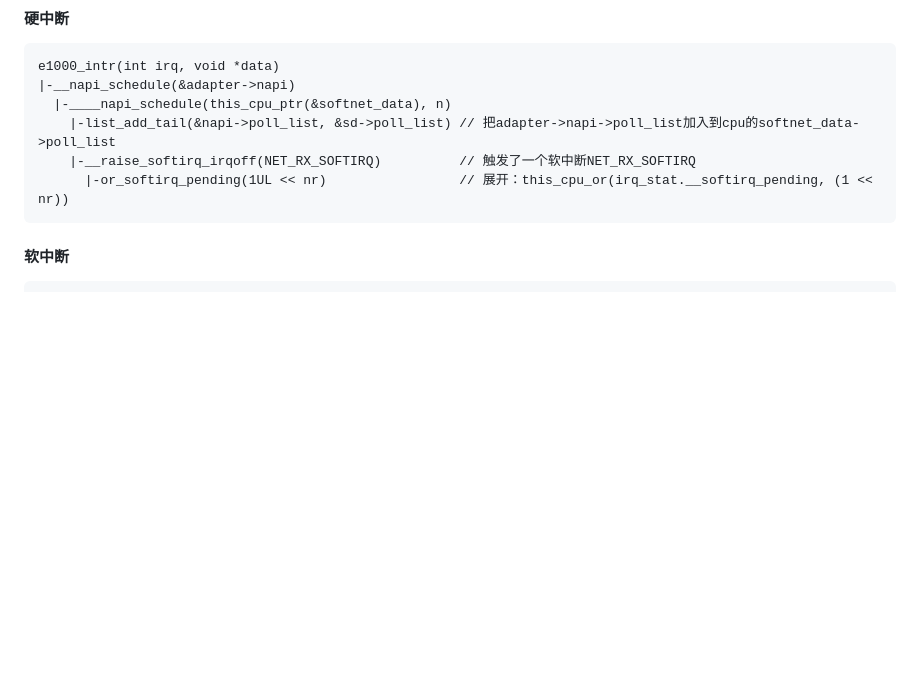
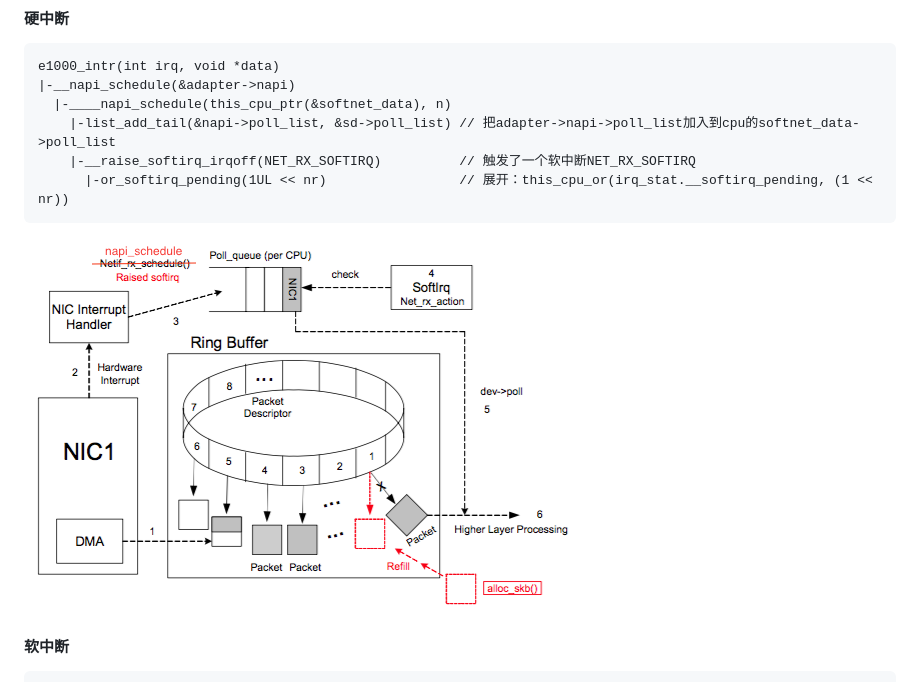
Before and after one commit to xing393939/linux-study, a Markdown page: docs/chapter-02.md, the part around the change. Drawn GitHub-style; pictures changed too: images/hardware_interrupt_and_ringbuffer.png (added); blank space fills up the shorter version.

````diff
--- a/docs/chapter-02.md
+++ b/docs/chapter-02.md
@@ -94,6 +94,8 @@ e1000_intr(int irq, void *data)
     |-__raise_softirq_irqoff(NET_RX_SOFTIRQ)          // 触发了一个软中断NET_RX_SOFTIRQ
       |-or_softirq_pending(1UL << nr)                 // 展开：this_cpu_or(irq_stat.__softirq_pending, (1 << nr))
 ```
+
+![img](../images/hardware_interrupt_and_ringbuffer.png)
 
 #### 软中断
 ```
````
Also changed, not shown: SUMMARY.md (+1 -0 lines), docs/osi_and_netfilter.md (added, +28 -0 lines), images/osi7.png (added), images/skb_forward.png (added), images/skb_receive.png (added), images/skb_send.png (added).
